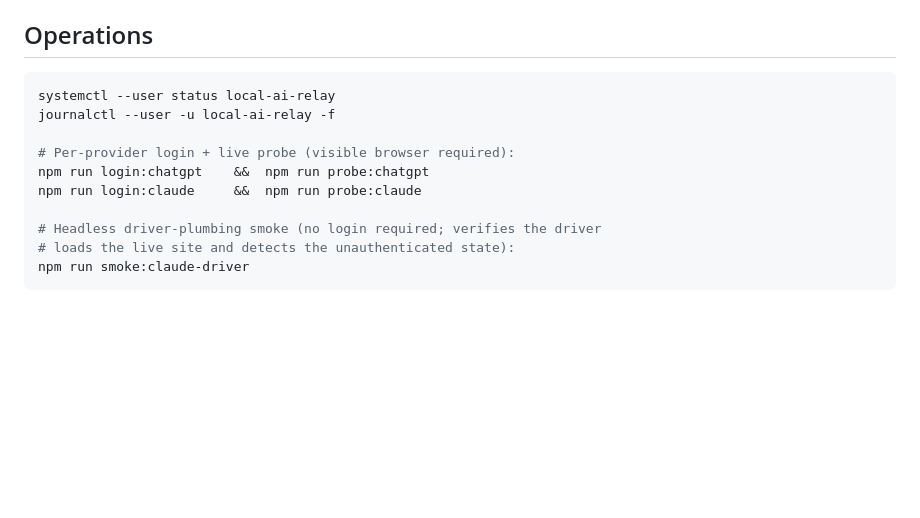
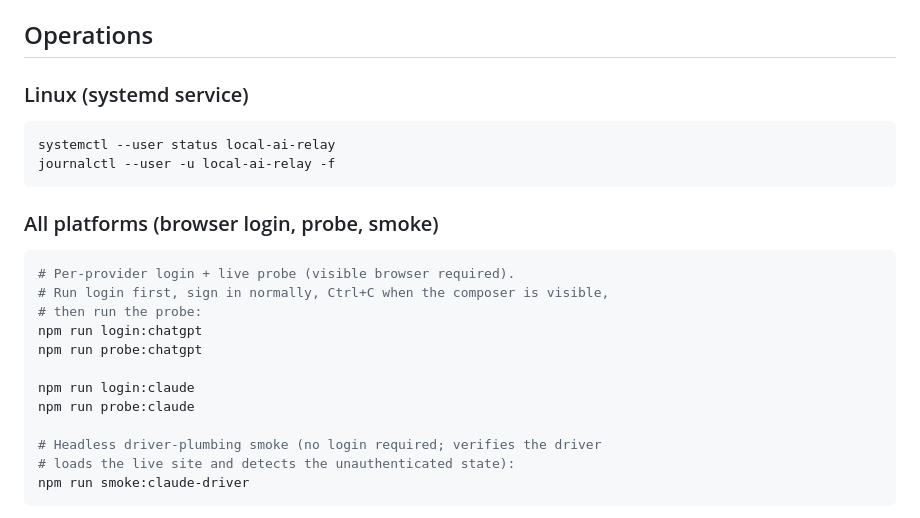
Before and after one commit to Nan0pk/local-ai-relay, a Markdown page: README.md, the part around one of its changes. GitHub-like rendering; blank space fills up the shorter version.

````diff
--- a/README.md
+++ b/README.md
@@ -115,13 +160,24 @@ configuration. To re-register after a provider lands or changes, rerun
 
 ## Operations
 
+### Linux (systemd service)
+
 ```bash
 systemctl --user status local-ai-relay
 journalctl --user -u local-ai-relay -f
+```
 
-# Per-provider login + live probe (visible browser required):
-npm run login:chatgpt    &&  npm run probe:chatgpt
-npm run login:claude     &&  npm run probe:claude
+### All platforms (browser login, probe, smoke)
+
+```bash
+# Per-provider login + live probe (visible browser required).
+# Run login first, sign in normally, Ctrl+C when the composer is visible,
+# then run the probe:
+npm run login:chatgpt
+npm run probe:chatgpt
+
+npm run login:claude
+npm run probe:claude
 
 # Headless driver-plumbing smoke (no login required; verifies the driver
 # loads the live site and detects the unauthenticated state):
````
Also changed, not shown: other parts of README.md (+50 -5 lines).
